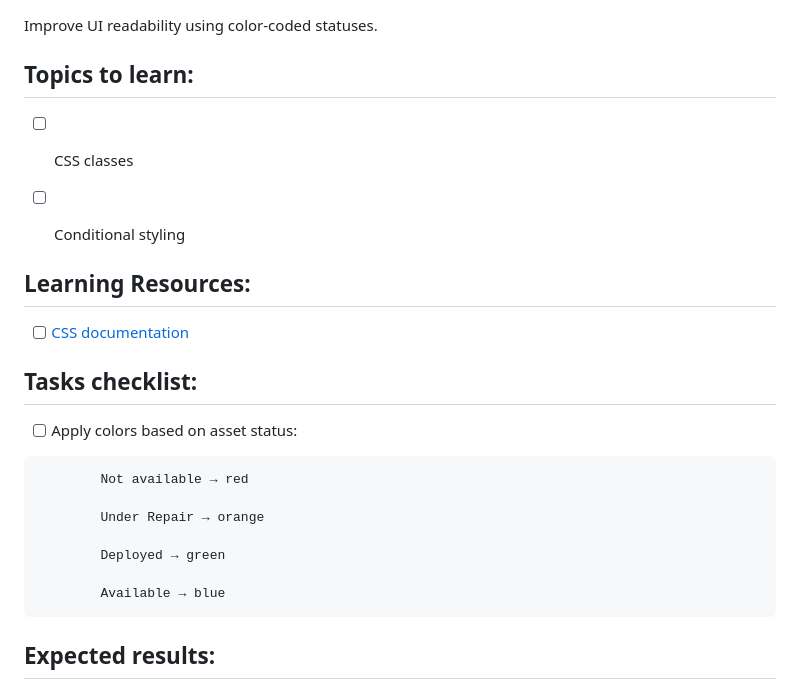
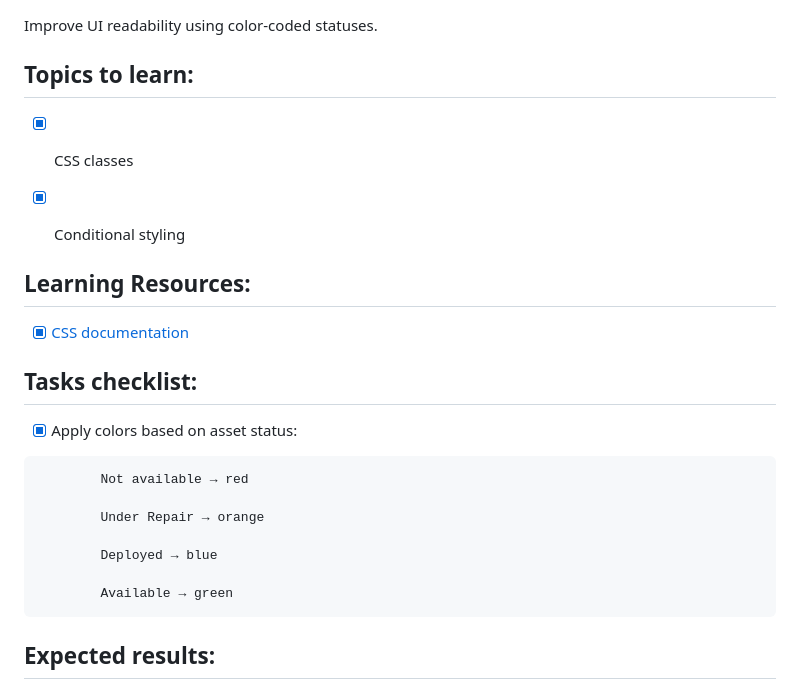
Before and after one commit to BEN-ESSAHRAOUI-Yassine/PROJECT_GEAR_LOG, a Markdown page: README.md, the part around one of its changes. GitHub-like rendering.

````diff
--- a/README.md
+++ b/README.md
@@ -541,25 +541,25 @@ Improve UI readability using color-coded statuses.
 
   ## Topics to learn:
 
-* [ ]  CSS classes
+* [X]  CSS classes
 
-* [ ]  Conditional styling
+* [X]  Conditional styling
 
   ## Learning Resources:
 
-* [ ]  [CSS documentation](https://www.w3schools.com/CSS/)
+* [X]  [CSS documentation](https://www.w3schools.com/CSS/)
 
   ## Tasks checklist:
 
-* [ ]  Apply colors based on asset status:
+* [X]  Apply colors based on asset status:
 ```text
         Not available → red
 
         Under Repair → orange
 
-        Deployed → green
+        Deployed → blue
 
-        Available → blue
+        Available → green
 ```
   ## Expected results:
 
````
Also changed, not shown: other parts of README.md (+125 -125 lines).
